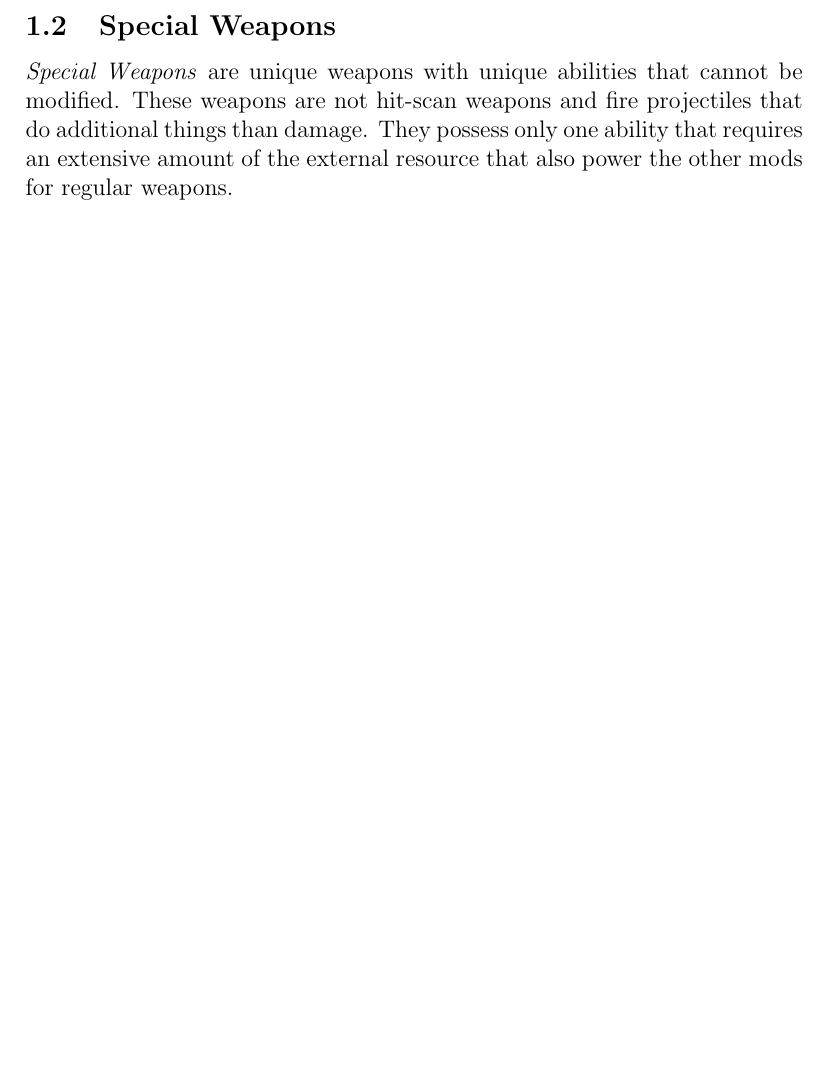
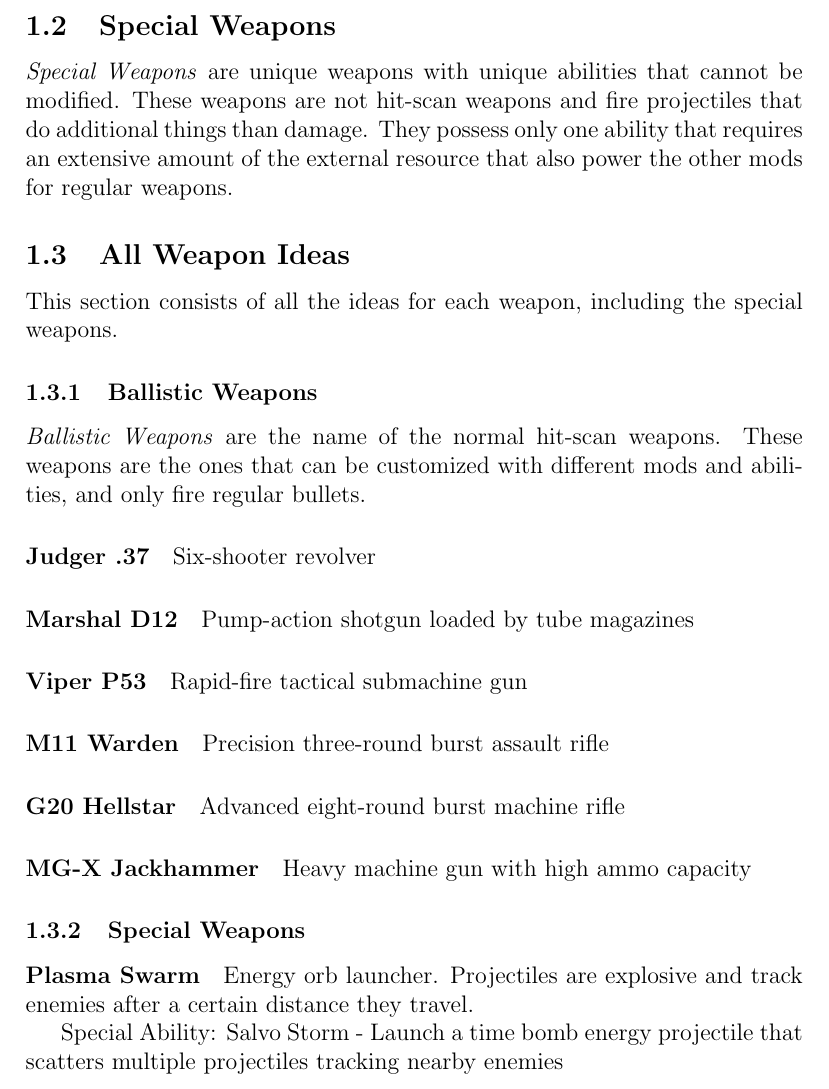
Before and after one commit to AlanRostem/SteelPurge, a LaTeX document (ideas/Chapters/Chapter02.tex): part of page 2 of 2, cut so that both start at the same text, the shorter picture padded with empty space. Compiled offline with pdfLaTeX.

Commit message:
Current weapon ideas added

```diff
--- a/ideas/Chapters/Chapter02.tex
+++ b/ideas/Chapters/Chapter02.tex
@@ -27,4 +27,44 @@ Similar to the \emph{Ordinance Mod}, it is an external attachment on the weapon.
 
 \emph{Special Weapons} are unique weapons with unique abilities that cannot be modified. These weapons are not hit-scan weapons and fire projectiles that do additional things than damage. They possess only one ability that requires an extensive amount of the external resource that also power the other mods for regular weapons.
 
+\subsection{All Weapon Ideas}
+
+This section consists of all the ideas for each weapon, including the special weapons.
+
+\subsubsection{Ballistic Weapons}
+
+\emph{Ballistic Weapons} are the name of the normal hit-scan weapons. These weapons are the ones that can be customized with different mods and abilities, and only fire regular bullets.
+
+\paragraph{Judger .37}
+
+Six-shooter revolver
+
+\paragraph{Marshal D12}
+
+Pump-action shotgun loaded by tube magazines
+
+\paragraph{Viper P53}
+
+Rapid-fire tactical submachine gun
+
+\paragraph{M11 Warden}
+
+Precision three-round burst assault rifle
+
+\paragraph{G20 Hellstar}
+
+Advanced eight-round burst machine rifle
+
+\paragraph{MG-X Jackhammer}
+
+Heavy machine gun with high ammo capacity
+
+\subsubsection{Special Weapons}
+
+\paragraph{Plasma Swarm}
+
+Energy orb launcher. Projectiles are explosive and track enemies after a certain distance they travel.
+
+Special Ability: Salvo Storm - Launch a time bomb energy projectile that scatters multiple projectiles tracking nearby enemies
+
 \end{document}
```
Also changed, not shown: ideas/Chapters/Chapter02.pdf, 3 other files.
